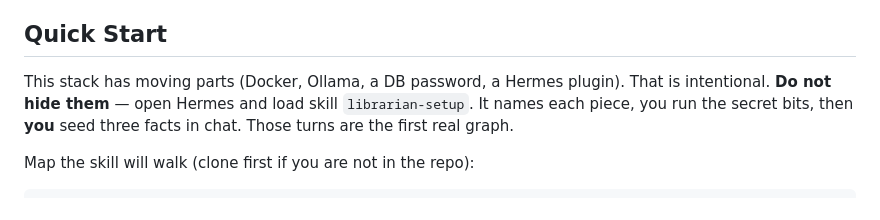
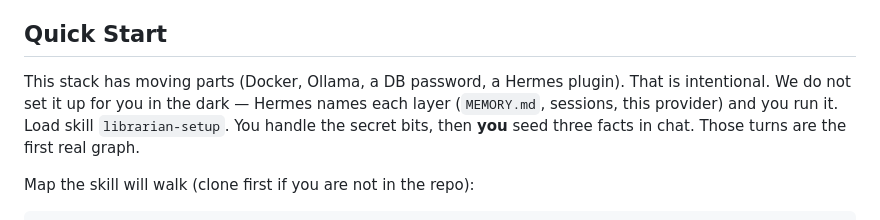
Before and after one commit to rubyrayjuntos/hermes-memory, a Markdown page: README.md, the part around the change. Rendered like a GitHub page.

```diff
--- a/README.md
+++ b/README.md
@@ -33,9 +33,10 @@ Vector finds nearby chunks; the graph is the walk. Fountain is optional grammar
 ## Quick Start
 
 This stack has moving parts (Docker, Ollama, a DB password, a Hermes plugin).
-That is intentional. **Do not hide them** — open Hermes and load skill
-`librarian-setup`. It names each piece, you run the secret bits, then **you**
-seed three facts in chat. Those turns are the first real graph.
+That is intentional. We do not set it up for you in the dark — Hermes names
+each layer (`MEMORY.md`, sessions, this provider) and you run it. Load skill
+`librarian-setup`. You handle the secret bits, then **you** seed three facts
+in chat. Those turns are the first real graph.
 
 Map the skill will walk (clone first if you are not in the repo):
 
```
Also changed, not shown: skills/librarian-setup/SKILL.md (+8 -8 lines).
